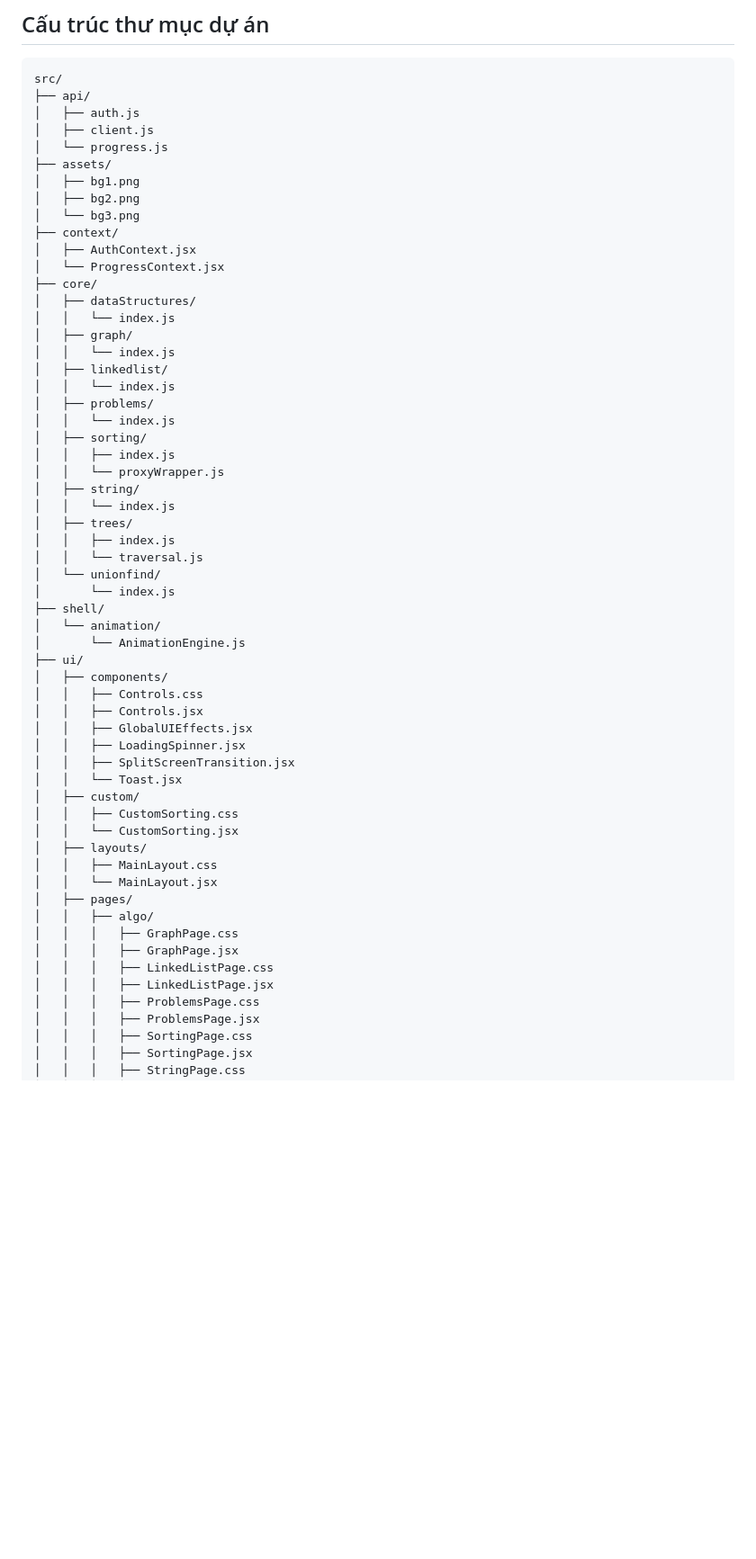
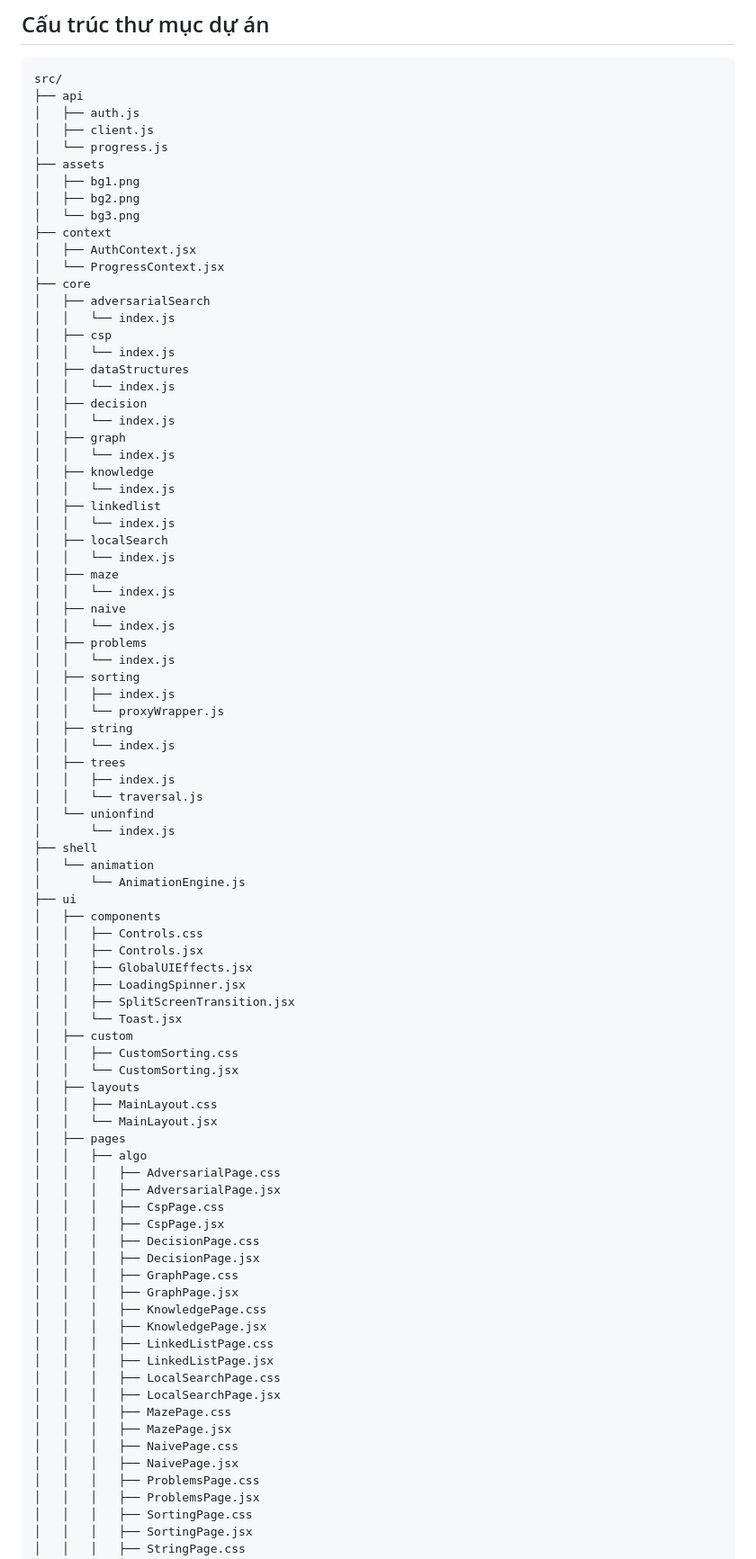
Before and after one commit to nguyendung007/dsa-visualizer, a Markdown page: README.md, the part around one of its changes. Shown at 90% size. Rendered like a GitHub page; blank space fills up the shorter version.

````diff
--- a/README.md
+++ b/README.md
@@ -178,59 +200,87 @@ print(result['summary']['total_states_found'])
 
 ```text
 src/
-├── api/
+├── api
 │   ├── auth.js
 │   ├── client.js
 │   └── progress.js
-├── assets/
+├── assets
 │   ├── bg1.png
 │   ├── bg2.png
 │   └── bg3.png
-├── context/
+├── context
 │   ├── AuthContext.jsx
 │   └── ProgressContext.jsx
-├── core/
-│   ├── dataStructures/
+├── core
+│   ├── adversarialSearch
 │   │   └── index.js
-│   ├── graph/
+│   ├── csp
 │   │   └── index.js
-│   ├── linkedlist/
+│   ├── dataStructures
 │   │   └── index.js
-│   ├── problems/
+│   ├── decision
 │   │   └── index.js
-│   ├── sorting/
+│   ├── graph
+│   │   └── index.js
+│   ├── knowledge
+│   │   └── index.js
+│   ├── linkedlist
+│   │   └── index.js
+│   ├── localSearch
+│   │   └── index.js
+│   ├── maze
+│   │   └── index.js
+│   ├── naive
+│   │   └── index.js
+│   ├── problems
+│   │   └── index.js
+│   ├── sorting
 │   │   ├── index.js
 │   │   └── proxyWrapper.js
-│   ├── string/
+│   ├── string
 │   │   └── index.js
-│   ├── trees/
+│   ├── trees
 │   │   ├── index.js
 │   │   └── traversal.js
-│   └── unionfind/
+│   └── unionfind
 │       └── index.js
-├── shell/
-│   └── animation/
+├── shell
+│   └── animation
 │       └── AnimationEngine.js
-├── ui/
-│   ├── components/
+├── ui
+│   ├── components
 │   │   ├── Controls.css
 │   │   ├── Controls.jsx
 │   │   ├── GlobalUIEffects.jsx
 │   │   ├── LoadingSpinner.jsx
 │   │   ├── SplitScreenTransition.jsx
 │   │   └── Toast.jsx
-│   ├── custom/
+│   ├── custom
 │   │   ├── CustomSorting.css
 │   │   └── CustomSorting.jsx
-│   ├── layouts/
+│   ├── layouts
 │   │   ├── MainLayout.css
 │   │   └── MainLayout.jsx
-│   ├── pages/
-│   │   ├── algo/
+│   ├── pages
+│   │   ├── algo
+│   │   │   ├── AdversarialPage.css
+│   │   │   ├── AdversarialPage.jsx
+│   │   │   ├── CspPage.css
+│   │   │   ├── CspPage.jsx
+│   │   │   ├── DecisionPage.css
+│   │   │   ├── DecisionPage.jsx
 │   │   │   ├── GraphPage.css
 │   │   │   ├── GraphPage.jsx
+│   │   │   ├── KnowledgePage.css
+│   │   │   ├── KnowledgePage.jsx
 │   │   │   ├── LinkedListPage.css
 │   │   │   ├── LinkedListPage.jsx
+│   │   │   ├── LocalSearchPage.css
+│   │   │   ├── LocalSearchPage.jsx
+│   │   │   ├── MazePage.css
+│   │   │   ├── MazePage.jsx
+│   │   │   ├── NaivePage.css
+│   │   │   ├── NaivePage.jsx
 │   │   │   ├── ProblemsPage.css
 │   │   │   ├── ProblemsPage.jsx
 │   │   │   ├── SortingPage.css
````
Also changed, not shown: other parts of README.md (+26 -6 lines).
